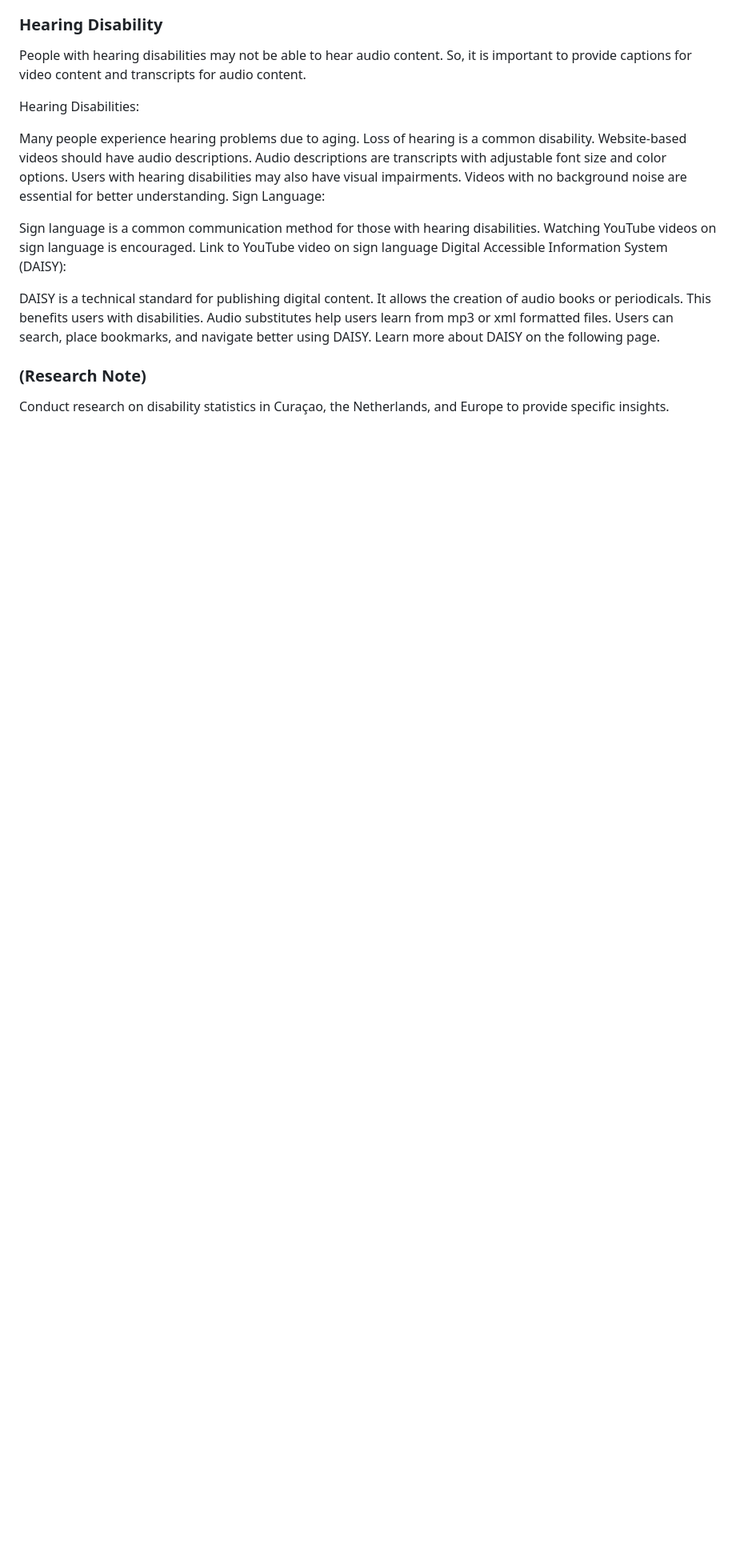
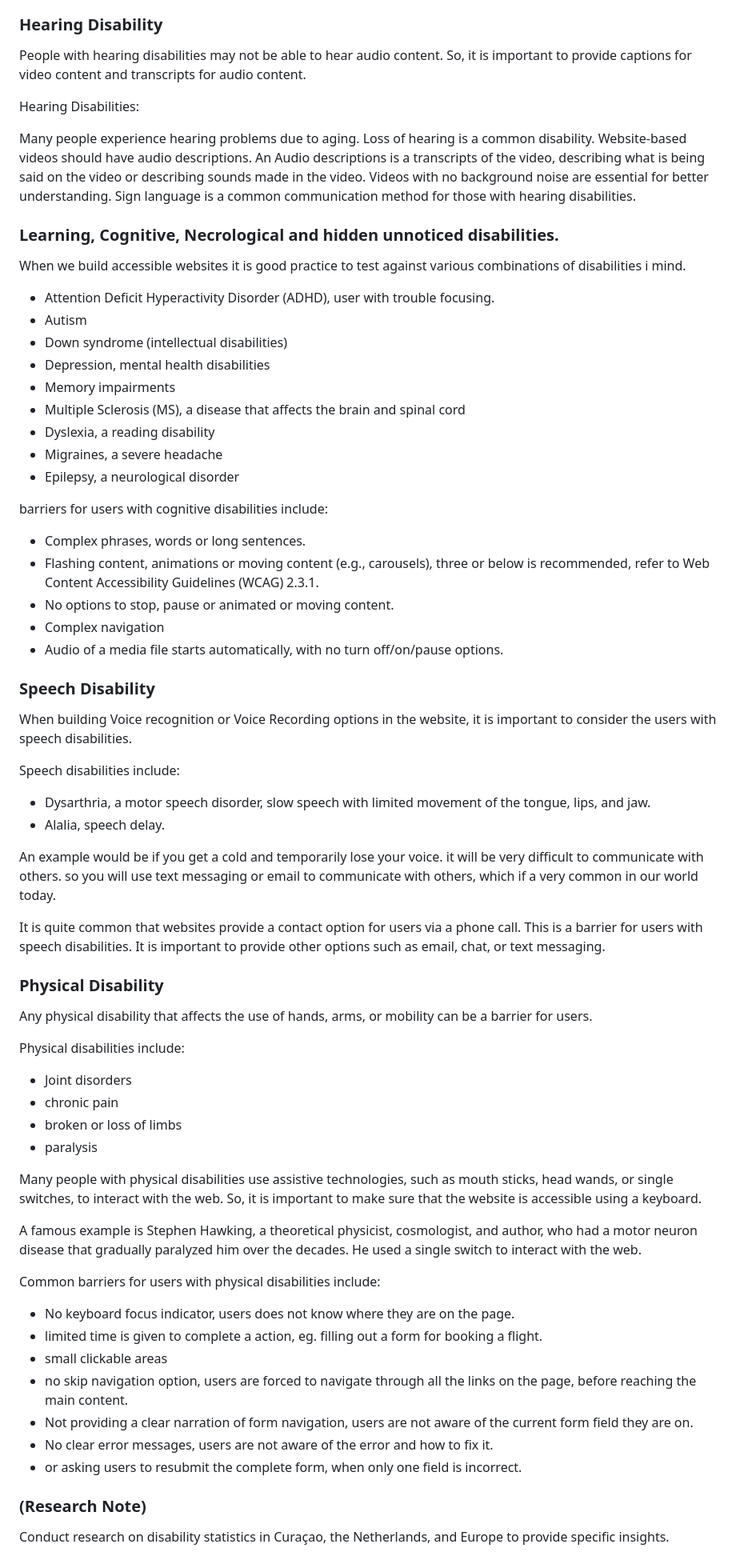
Before and after one commit to bythealphabet/wcag-dc-presentation, a Markdown page: wcag-site/workshop-articles/introduction-web-a11y.md, the part around one of its changes. Shown at 80% size. GitHub-like rendering; blank space fills up the shorter version.

Commit message:
adding  disabilities specific information and barriers

```diff
--- a/wcag-site/workshop-articles/introduction-web-a11y.md
+++ b/wcag-site/workshop-articles/introduction-web-a11y.md
@@ -60,23 +61,66 @@ Hearing Disabilities:
 
 Many people experience hearing problems due to aging.
 Loss of hearing is a common disability.
-Website-based videos should have audio descriptions.
-Audio descriptions are transcripts with adjustable font size and color options.
-Users with hearing disabilities may also have visual impairments.
+Website-based videos should have audio descriptions. An Audio descriptions is a transcripts of the video, describing what is being said on the video or describing sounds made in the video.
 Videos with no background noise are essential for better understanding.
-Sign Language:
+Sign language is a common communication method for those with hearing disabilities.
 
-Sign language is a common communication method for those with hearing disabilities.
-Watching YouTube videos on sign language is encouraged.
-Link to YouTube video on sign language
-Digital Accessible Information System (DAISY):
+### Learning, Cognitive, Necrological and hidden unnoticed disabilities.
+When we build accessible websites it is good practice to test against various combinations of disabilities i mind.
 
-DAISY is a technical standard for publishing digital content.
-It allows the creation of audio books or periodicals.
-This benefits users with disabilities.
-Audio substitutes help users learn from mp3 or xml formatted files.
-Users can search, place bookmarks, and navigate better using DAISY.
-Learn more about DAISY on the following page.
+- Attention Deficit Hyperactivity Disorder (ADHD), user with trouble focusing.
+- Autism
+- Down syndrome (intellectual disabilities)
+- Depression, mental health disabilities
+- Memory impairments
+- Multiple Sclerosis (MS), a disease that affects the brain and spinal cord
+- Dyslexia, a reading disability
+- Migraines, a severe headache
+- Epilepsy, a neurological disorder
+
+barriers for users with cognitive disabilities include:
+- Complex phrases, words or long sentences.
+- Flashing content, animations or moving content (e.g., carousels), three or below is recommended, refer to Web Content Accessibility Guidelines (WCAG) 2.3.1.
+- No options to stop, pause or animated or moving content.
+- Complex navigation
+- Audio of a media file starts automatically, with no turn off/on/pause options.
+
+### Speech Disability
+
+When building Voice recognition or Voice Recording options in the website, it is important to consider the users with speech disabilities.
+
+Speech disabilities include:
+- Dysarthria, a motor speech disorder, slow speech with limited movement of the tongue, lips, and jaw.
+- Alalia, speech delay.
+
+
+An example would be if you get a cold and temporarily lose your voice. it will be very difficult to communicate with others. so you will use text messaging or email to communicate with others, which if a very common in our world today.
+
+It is quite common that websites provide a contact option for users via a phone call. This is a barrier for users with speech disabilities. It is important to provide other options such as email, chat, or text messaging.
+
+
+### Physical Disability
+
+Any physical disability that affects the use of hands, arms, or mobility can be a barrier for users.
+
+Physical disabilities include:
+- Joint disorders
+- chronic pain
+- broken or loss of limbs
+- paralysis
+
+Many people with physical disabilities use assistive technologies, such as mouth sticks, head wands, or single switches, to interact with the web. So, it is important to make sure that the website is accessible using a keyboard.
+
+A famous example is Stephen Hawking, a theoretical physicist, cosmologist, and author, who had a motor neuron disease that gradually paralyzed him over the decades. He used a single switch to interact with the web.
+
+Common barriers for users with physical disabilities include:
+- No keyboard focus indicator, users does not know where they are on the page.
+- limited time is given to complete a action, eg. filling out a form for booking a flight.
+- small clickable areas
+- no skip navigation option, users are forced to navigate through all the links on the page, before reaching the main content.
+- Not providing a clear narration of form navigation, users are not aware of the current form field they are on.
+- No clear error messages, users are not aware of the error and how to fix it.
+- or asking users to resubmit the complete form, when only one field is incorrect.
 
 
 ### (Research Note)
```
Also changed, not shown: other parts of wcag-site/workshop-articles/introduction-web-a11y.md (+28 -7 lines).
